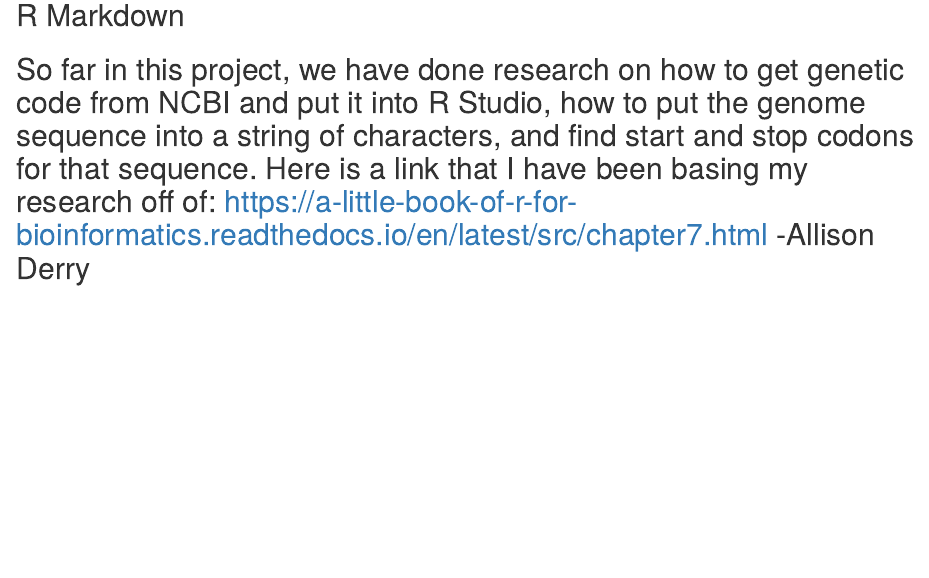
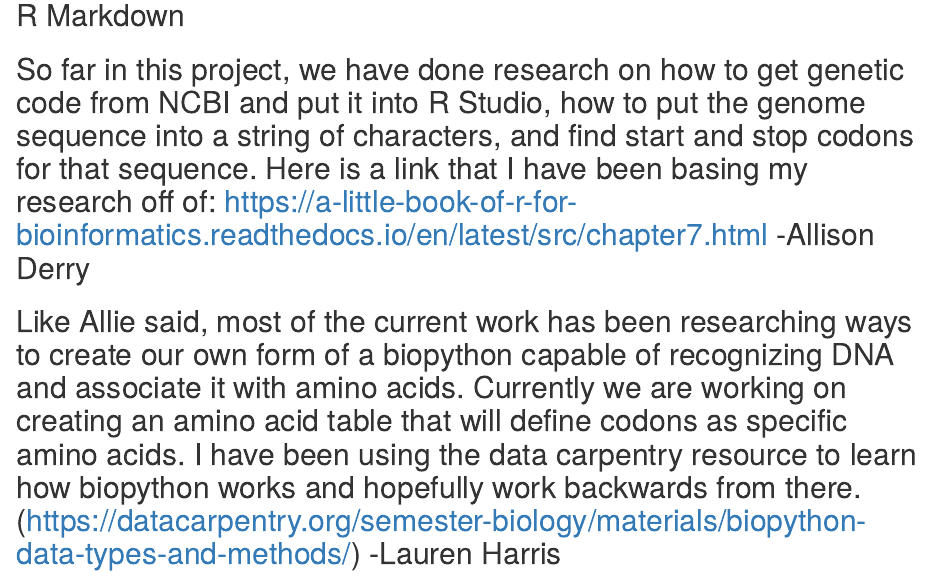
Before and after one commit to allisonderry/GNSC3301-project, an R Markdown document (project R markdown.Rmd): the page in a window 1100 px wide, from 140 px down. Rendered offline with R 4.5, knitr and Pandoc, with nearby package versions.

Commit message:
Update project R markdown.Rmd

```diff
--- a/project R markdown.Rmd
+++ b/project R markdown.Rmd
@@ -12,3 +12,5 @@ knitr::opts_chunk$set(echo = TRUE)
 ## R Markdown
 
 ## So far in this project, we have done research on how to get genetic code from NCBI and put it into R Studio, how to put the genome sequence into a string of characters, and find start and stop codons for that sequence. Here is a link that I have been basing my research off of: https://a-little-book-of-r-for-bioinformatics.readthedocs.io/en/latest/src/chapter7.html -Allison Derry
+
+## Like Allie said, most of the current work has been researching ways to create our own form of a biopython capable of recognizing DNA and associate it with amino acids. Currently we are working on creating an amino acid table that will define codons as specific amino acids. I have been using the data carpentry resource to learn how biopython works and hopefully work backwards from there. (https://datacarpentry.org/semester-biology/materials/biopython-data-types-and-methods/) -Lauren Harris
```
